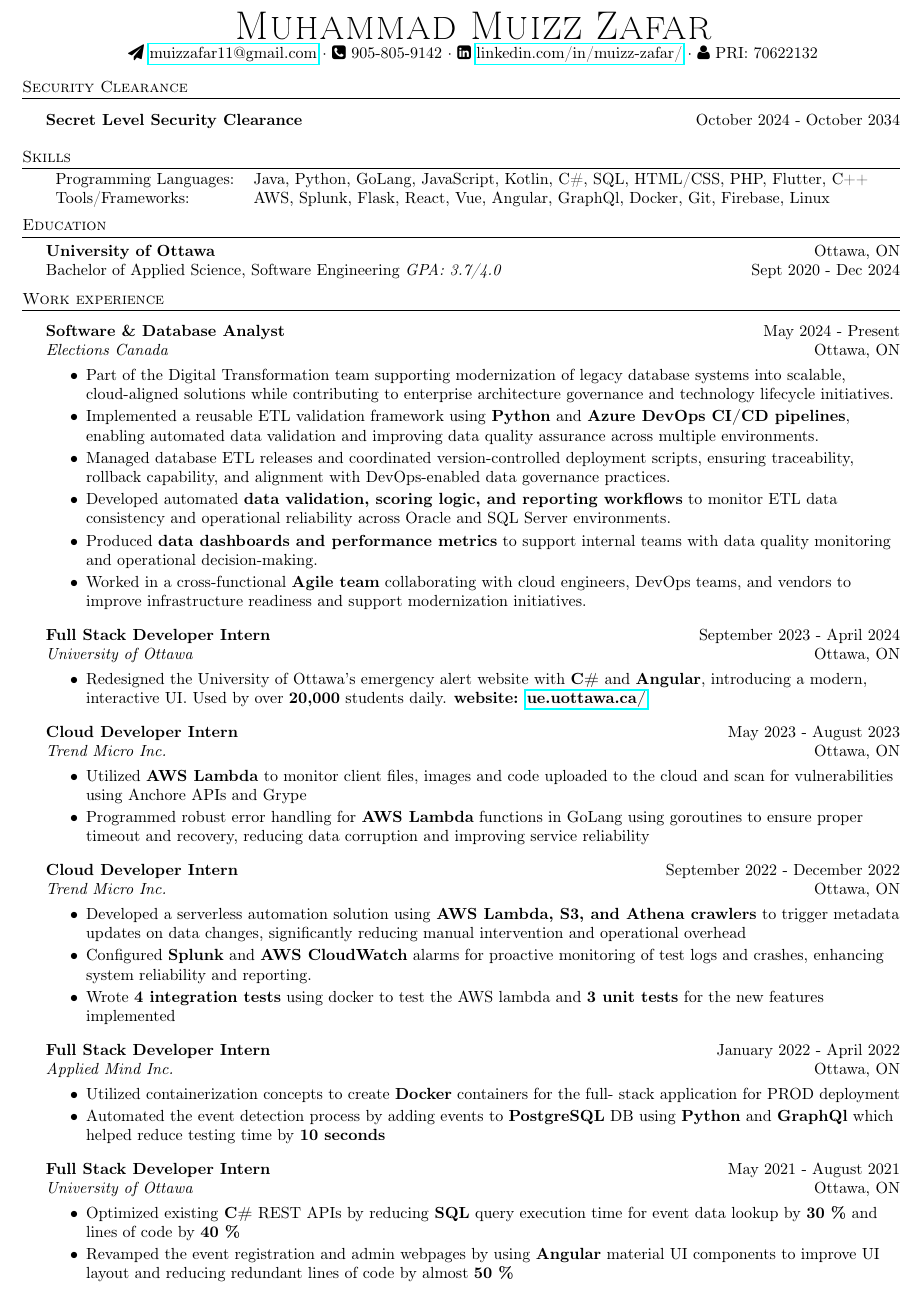
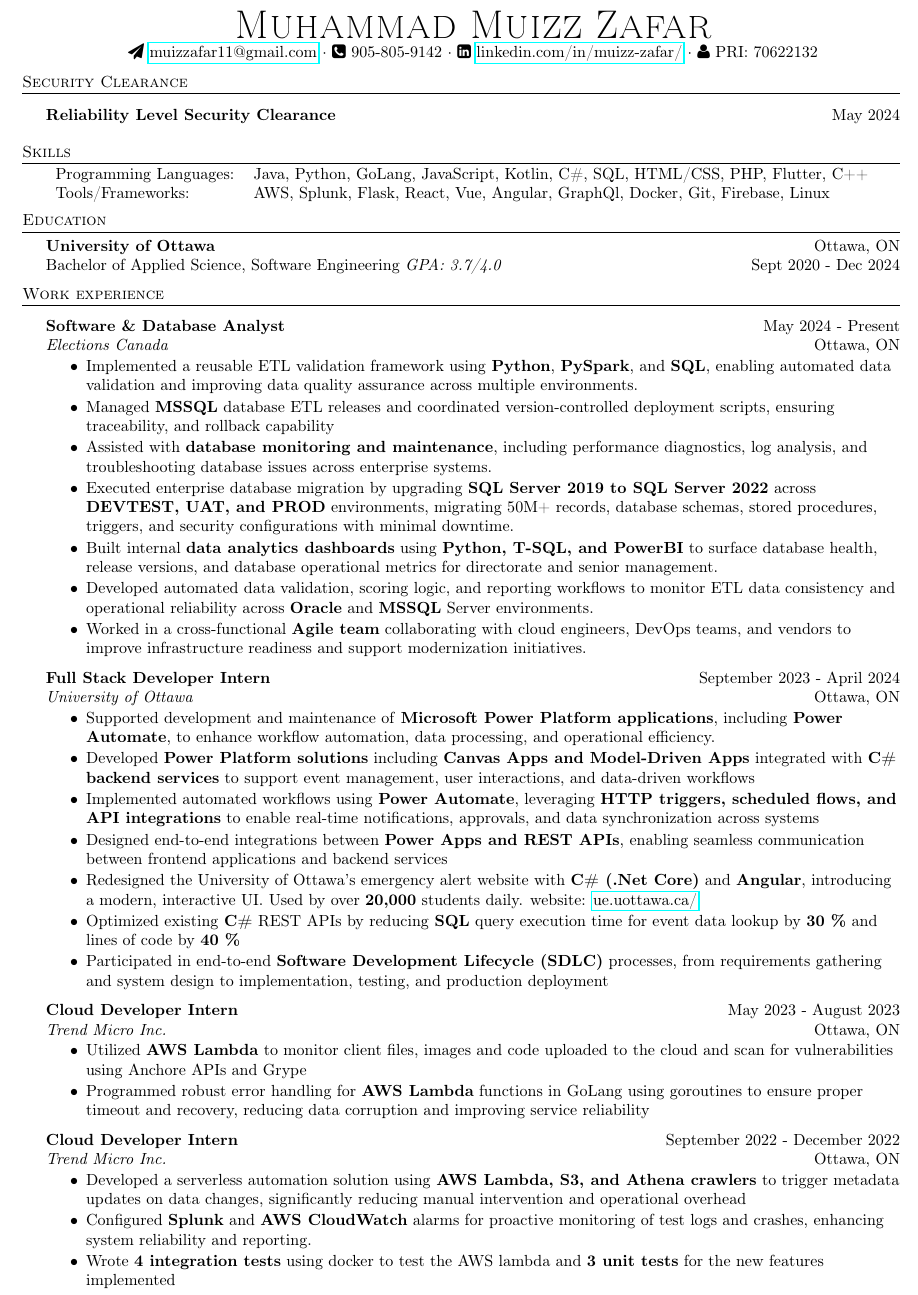
Before and after one commit to muizzzafar11/Resume, a LaTeX CV (Resume.tex): part of the page, cut so that both start at the same text. Compiled offline with pdfLaTeX.

Commit message:
updated with database stuff

```diff
--- a/Resume.tex
+++ b/Resume.tex
@@ -84,7 +84,7 @@
 \header{Security Clearance}
 \vspace{1.5mm}
 
-\textbf{Secret Level Security Clearance} \hfill October 2024 - October 2034\\
+\textbf{Reliability Level Security Clearance} \hfill May 2024\\
 \vspace{4mm}
 
 \header{Skills}
@@ -110,15 +110,17 @@
 \vspace{-2mm}
 \begin{itemize} \itemsep -2pt
 
-\item Part of the Digital Transformation team supporting modernization of legacy database systems into scalable, cloud-aligned solutions while contributing to enterprise architecture governance and technology lifecycle initiatives.
+\item Implemented a reusable ETL validation framework using \textbf{Python}, \textbf{PySpark}, and \textbf{SQL}, enabling automated data validation and improving data quality assurance across multiple environments.
 
-\item Implemented a reusable ETL validation framework using \textbf{Python} and \textbf{Azure DevOps CI/CD pipelines}, enabling automated data validation and improving data quality assurance across multiple environments.
+\item Managed \textbf{MSSQL} database ETL releases and coordinated version-controlled deployment scripts, ensuring traceability, and rollback capability
 
-\item Managed database ETL releases and coordinated version-controlled deployment scripts, ensuring traceability, rollback capability, and alignment with DevOps-enabled data governance practices.
+\item Assisted with \textbf{database monitoring and maintenance}, including performance diagnostics, log analysis, and troubleshooting database issues across enterprise systems.
 
-\item Developed automated \textbf{data validation, scoring logic, and reporting workflows} to monitor ETL data consistency and operational reliability across Oracle and SQL Server environments.
+\item Executed enterprise database migration by upgrading \textbf{SQL Server 2019 to SQL Server 2022} across \textbf{DEVTEST, UAT, and PROD} environments, migrating 50M+ records, database schemas, stored procedures, triggers, and security configurations with minimal downtime.
 
-\item Produced \textbf{data dashboards and performance metrics} to support internal teams with data quality monitoring and operational decision-making.
+\item Built internal \textbf{data analytics dashboards} using \textbf{Python, T-SQL, and PowerBI} to surface database health, release versions, and database operational metrics for directorate and senior management.
+
+\item Developed automated data validation, scoring logic, and reporting workflows to monitor ETL data consistency and operational reliability across \textbf{Oracle} and \textbf{MSSQL} Server environments.
 
 \item Worked in a cross-functional \textbf{Agile team} collaborating with cloud engineers, DevOps teams, and vendors to improve infrastructure readiness and support modernization initiatives.
 
@@ -128,11 +130,24 @@
 \textit{University of Ottawa} \hfill Ottawa, ON\\
 \vspace{-2mm}
 \begin{itemize} \itemsep -2pt
-    \item Redesigned the University of Ottawa's emergency alert website with \textbf{C\#} and \textbf{Angular}, introducing a modern, interactive UI. Used by over \textbf{20,000} students daily.
-    \textbf{website: \href{https://ue.uottawa.ca/}{ue.uottawa.ca/}}
+    \item Supported development and maintenance of \textbf{Microsoft Power Platform applications}, including \textbf{Power Automate}, to enhance workflow automation, data processing, and operational efficiency.
+
+    \item Developed \textbf{Power Platform solutions} including \textbf{Canvas Apps and Model-Driven Apps} integrated with \textbf{C\# backend services} to support event management, user interactions, and data-driven workflows
+
+    \item Implemented automated workflows using \textbf{Power Automate}, leveraging \textbf{HTTP triggers, scheduled flows, and API integrations} to enable real-time notifications, approvals, and data synchronization across systems
+
+    \item Designed end-to-end integrations between \textbf{Power Apps and REST APIs}, enabling seamless communication between frontend applications and backend services
+
+    \item Redesigned the University of Ottawa's emergency alert website with \textbf{C\# (.Net Core)} and \textbf{Angular}, introducing a modern, interactive UI. Used by over \textbf{20,000} students daily.
+    website: \href{https://ue.uottawa.ca/}{ue.uottawa.ca/}
+
+    % \item Optimized existing \textbf{C\#} REST APIs by reducing \textbf{LINQ} query execution time for event data lookup by \textbf{30 \%} and lines of code by \textbf{40 \%}
+    \item Optimized existing \textbf{C\#} REST APIs by reducing \textbf{SQL} query execution time for event data lookup by \textbf{30 \%} and lines of code by \textbf{40 \%}
+
+    \item Participated in end-to-end \textbf{Software Development Lifecycle (SDLC)} processes, from requirements gathering and system design to implementation, testing, and production deployment
+\end{itemize}
     % ITS Job uottawa drupal etc
     % \item Lead a strategic overhaul of a high-traffic emergency system website serving \textbf{50,000 users}, utilizing Laravel to fortify backend processes and advance operational reliability during critical situations. Furthermore, execute tailored feature enhancements on a \textbf{Drupal-based} website, significantly improving the digital experience for \textbf{50,000 +} students.
-\end{itemize}
 
 
 
@@ -155,26 +170,26 @@
 	\item Wrote \textbf{4 integration tests} using docker to test the AWS lambda and \textbf{3 unit tests} for the new features implemented
 \end{itemize}
 
-\textbf{Full Stack Developer Intern} \hfill January 2022 - April 2022\\
-\textit{Applied Mind Inc.} \hfill Ottawa, ON\\
-\vspace{-2mm}
-\begin{itemize} \itemsep -2pt
-	\item Utilized containerization concepts to create \textbf{Docker} containers for the full- stack application for PROD deployment
-    \item Automated the event detection process by adding events to \textbf{PostgreSQL} DB using \textbf{Python} and \textbf{GraphQl} which helped reduce testing time by \textbf{10 seconds}
-    % \item Added dynamic updates to the graph, map, and notification components using \textbf{Vue} dynamic update feature and \textbf{GraphQL} subscriptions which improved UX
-\end{itemize}
+% \textbf{Full Stack Developer Intern} \hfill January 2022 - April 2022\\
+% \textit{Applied Mind Inc.} \hfill Ottawa, ON\\
+% \vspace{-2mm}
+% \begin{itemize} \itemsep -2pt
+% 	\item Utilized containerization concepts to create \textbf{Docker} containers for the full- stack application for PROD deployment
+%     \item Automated the event detection process by adding events to \textbf{PostgreSQL} DB using \textbf{Python} and \textbf{GraphQl} which helped reduce testing time by \textbf{10 seconds}
+%     % \item Added dynamic updates to the graph, map, and notification components using \textbf{Vue} dynamic update feature and \textbf{GraphQL} subscriptions which improved UX
+% \end{itemize}
 
 % \vspace{-1mm}
 
 
-\textbf{Full Stack Developer Intern } \hfill May 2021 - August 2021\\
-\textit{University of Ottawa} \hfill Ottawa, ON\\
-\vspace{-2mm}
-\begin{itemize} \itemsep -2pt
-    % \item Wrote 9 End to End tests using \textbf{Cypress}, and 25 unit tests using \textbf{Jasmine} for new APIs and features implemented on frontend and \textbf{JUnit} backend
-     \item Optimized existing \textbf{C\#} REST APIs by reducing \textbf{SQL} query execution time for event data lookup by \textbf{30 \%} and lines of code by \textbf{40 \%}
-    \item Revamped the event registration and admin webpages by using \textbf{Angular} material UI components to improve UI layout and reducing redundant lines of code by almost \textbf{50 \%}
-\end{itemize}
+% \textbf{Full Stack Developer Intern } \hfill May 2021 - August 2021\\
+% \textit{University of Ottawa} \hfill Ottawa, ON\\
+% \vspace{-2mm}
+% \begin{itemize} \itemsep -2pt
+%     % \item Wrote 9 End to End tests using \textbf{Cypress}, and 25 unit tests using \textbf{Jasmine} for new APIs and features implemented on frontend and \textbf{JUnit} backend
+%      \item Optimized existing \textbf{C\#} REST APIs by reducing \textbf{SQL} query execution time for event data lookup by \textbf{30 \%} and lines of code by \textbf{40 \%}
+%     \item Revamped the event registration and admin webpages by using \textbf{Angular} material UI components to improve UI layout and reducing redundant lines of code by almost \textbf{50 \%}
+% \end{itemize}
 
 % \textbf{Full Stack Developer} \hfill June 2019 - May 2021\\
 % \textit{Tech Under Twenty} \hfill Oakville, ON\\
```
Also changed, not shown: Resume.pdf, 3 other files.
